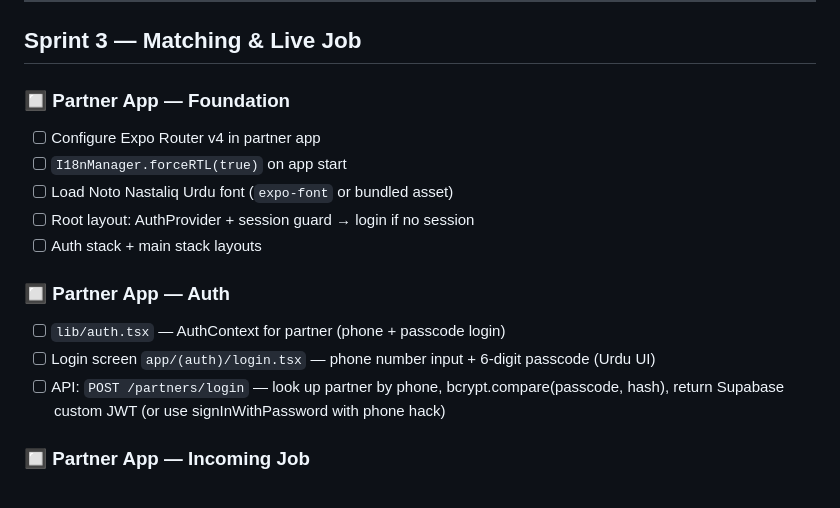
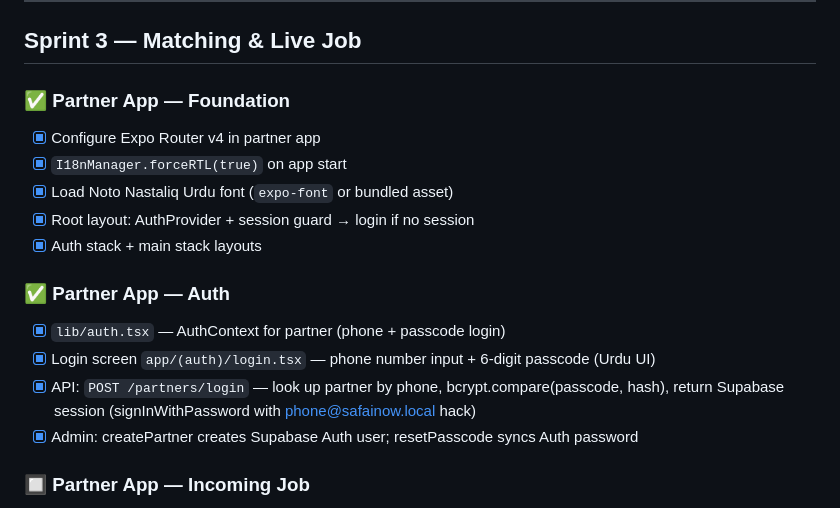
Before and after one commit to skndrahmd/safainow, a Markdown page: tasks/todo.md, the part around the change. Drawn GitHub-style.

Commit message:
chore: mark Sprint 3A tasks complete in todo.md

```diff
--- a/tasks/todo.md
+++ b/tasks/todo.md
@@ -208,17 +208,18 @@
 
 ## Sprint 3 — Matching & Live Job
 
-### 🔲 Partner App — Foundation
-- [ ] Configure Expo Router v4 in partner app
-- [ ] `I18nManager.forceRTL(true)` on app start
-- [ ] Load Noto Nastaliq Urdu font (`expo-font` or bundled asset)
-- [ ] Root layout: AuthProvider + session guard → login if no session
-- [ ] Auth stack + main stack layouts
+### ✅ Partner App — Foundation
+- [x] Configure Expo Router v4 in partner app
+- [x] `I18nManager.forceRTL(true)` on app start
+- [x] Load Noto Nastaliq Urdu font (`expo-font` or bundled asset)
+- [x] Root layout: AuthProvider + session guard → login if no session
+- [x] Auth stack + main stack layouts
 
-### 🔲 Partner App — Auth
-- [ ] `lib/auth.tsx` — AuthContext for partner (phone + passcode login)
-- [ ] Login screen `app/(auth)/login.tsx` — phone number input + 6-digit passcode (Urdu UI)
-- [ ] API: `POST /partners/login` — look up partner by phone, bcrypt.compare(passcode, hash), return Supabase custom JWT (or use signInWithPassword with phone hack)
+### ✅ Partner App — Auth
+- [x] `lib/auth.tsx` — AuthContext for partner (phone + passcode login)
+- [x] Login screen `app/(auth)/login.tsx` — phone number input + 6-digit passcode (Urdu UI)
+- [x] API: `POST /partners/login` — look up partner by phone, bcrypt.compare(passcode, hash), return Supabase session (signInWithPassword with phone@safainow.local hack)
+- [x] Admin: createPartner creates Supabase Auth user; resetPasscode syncs Auth password
 
 ### 🔲 Partner App — Incoming Job
 - [ ] Register FCM device token on login → store in partners table
```
